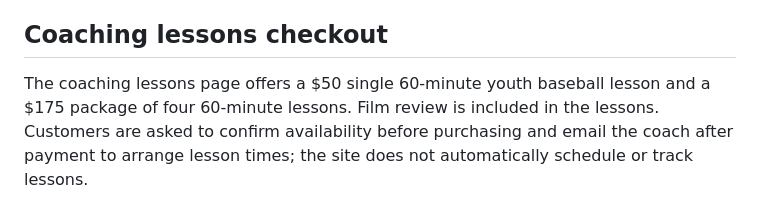
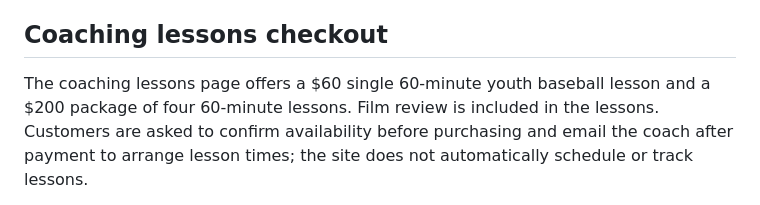
Before and after one commit to dvroloff-droid/The-COW, a Markdown page: README.md, the part around the change. Rendered like a GitHub page.

Commit message:
Revise coaching lesson prices
Updated pricing for coaching lessons in README.

```diff
--- a/README.md
+++ b/README.md
@@ -4,8 +4,8 @@ The rebuilt Coach's Office website.
 
 ## Coaching lessons checkout
 
-The coaching lessons page offers a $50 single 60-minute youth baseball lesson
-and a $175 package of four 60-minute lessons. Film review is included in the
+The coaching lessons page offers a $60 single 60-minute youth baseball lesson
+and a $200 package of four 60-minute lessons. Film review is included in the
 lessons. Customers are asked to confirm availability before purchasing and
 email the coach after payment to arrange lesson times; the site does not
 automatically schedule or track lessons.
```
